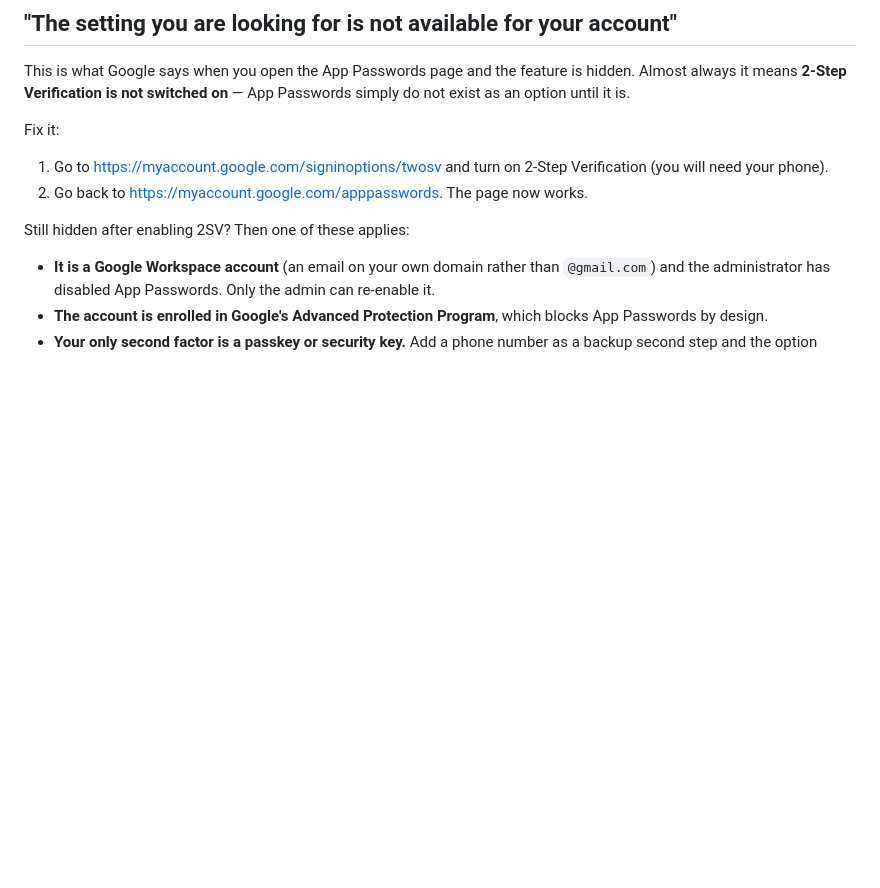
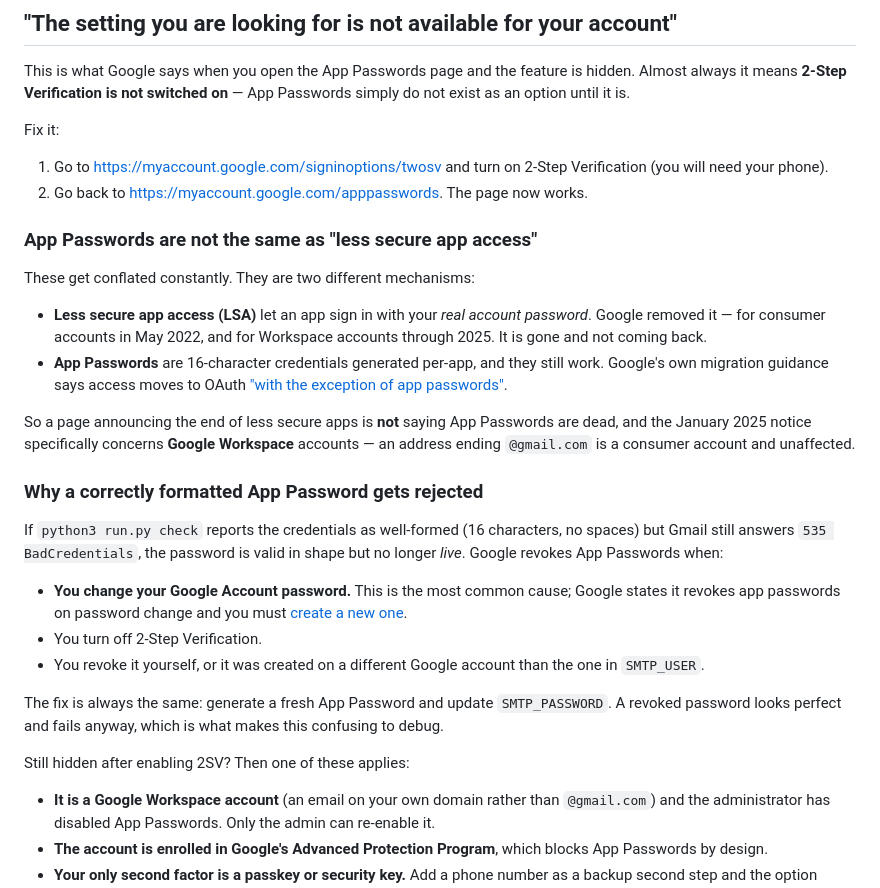
Before and after one commit to vishal360/visa-consultancy-website, a Markdown page: DEPLOY.md, the part around the change. Drawn GitHub-style; blank space fills up the shorter version.

Commit message:
Distinguish App Passwords from less secure app access
Google's "less secure apps" deprecation notices are easy to read as
meaning SMTP password authentication is finished, which would send you
off to find an OAuth solution unnecessarily. They are separate
mechanisms: LSA allowed sign-in with the real account password and is
gone, while App Passwords are 16-character per-app credentials that
still work. Google's own migration guidance moves access to OAuth "with
the exception of app passwords", and the January 2025 notice concerns
Workspace accounts specifically, not consumer @gmail.com addresses.

Also records why a correctly formatted App Password can still be
rejected: Google revokes them when the account password changes, when
2-Step Verification is disabled, or when they are created on a different
account. A revoked password is still 16 well-formed characters, so it
passes local validation and fails at the server, which is the case the
new credential check cannot catch on its own.

Sources linked inline. Content paraphrased from Google's support
documentation for licensing compliance.

```diff
--- a/DEPLOY.md
+++ b/DEPLOY.md
@@ -372,6 +372,38 @@ Fix it:
    Verification (you will need your phone).
 2. Go back to <https://myaccount.google.com/apppasswords>. The page now works.
 
+### App Passwords are not the same as "less secure app access"
+
+These get conflated constantly. They are two different mechanisms:
+
+- **Less secure app access (LSA)** let an app sign in with your *real account
+  password*. Google removed it — for consumer accounts in May 2022, and for
+  Workspace accounts through 2025. It is gone and not coming back.
+- **App Passwords** are 16-character credentials generated per-app, and they
+  still work. Google's own migration guidance says access moves to OAuth
+  ["with the exception of app passwords"](https://support.google.com/a/answer/14114704).
+
+So a page announcing the end of less secure apps is **not** saying App Passwords
+are dead, and the January 2025 notice specifically concerns **Google Workspace**
+accounts — an address ending `@gmail.com` is a consumer account and unaffected.
+
+### Why a correctly formatted App Password gets rejected
+
+If `python3 run.py check` reports the credentials as well-formed (16 characters,
+no spaces) but Gmail still answers `535 BadCredentials`, the password is valid in
+shape but no longer *live*. Google revokes App Passwords when:
+
+- **You change your Google Account password.** This is the most common cause;
+  Google states it revokes app passwords on password change and you must
+  [create a new one](https://support.google.com/mail/answer/185833).
+- You turn off 2-Step Verification.
+- You revoke it yourself, or it was created on a different Google account than
+  the one in `SMTP_USER`.
+
+The fix is always the same: generate a fresh App Password and update
+`SMTP_PASSWORD`. A revoked password looks perfect and fails anyway, which is what
+makes this confusing to debug.
+
 Still hidden after enabling 2SV? Then one of these applies:
 
 - **It is a Google Workspace account** (an email on your own domain rather than
```
